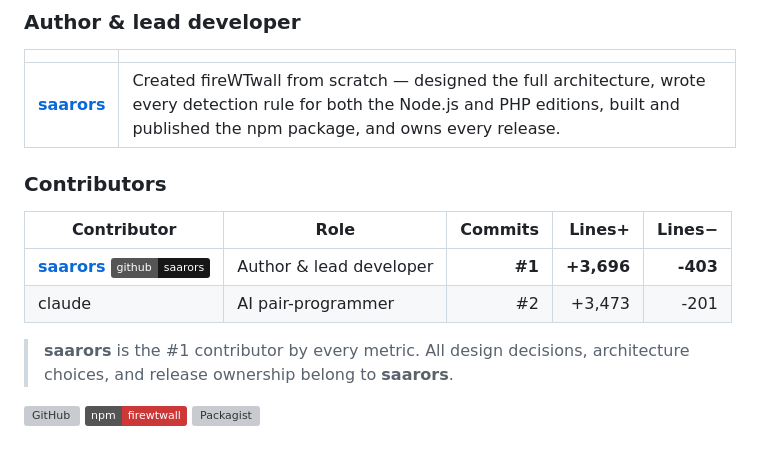
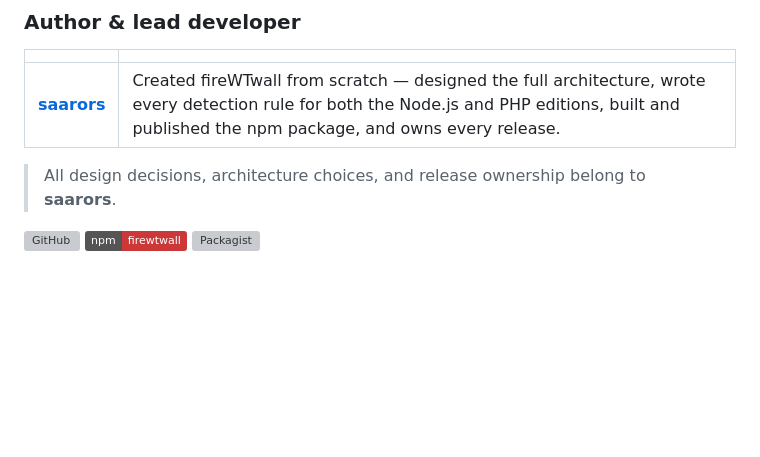
Before and after one commit to saarors/fireWTwall, a Markdown page: README.md, the part around the change. GitHub-like rendering; badges without logos; blank space fills up the shorter version; grey boxes are pictures that could not be loaded.

Commit message:
Remove contributors section from README
Removed the contributors section and related details from the README.

```diff
--- a/README.md
+++ b/README.md
@@ -929,14 +929,7 @@ MIT © [saarors](https://github.com/saarors)
 |---|---|
 | **[saarors](https://github.com/saarors)** | Created fireWTwall from scratch — designed the full architecture, wrote every detection rule for both the Node.js and PHP editions, built and published the npm package, and owns every release. |
 
-### Contributors
 
-| Contributor | Role | Commits | Lines+ | Lines− |
-|-------------|------|--------:|-------:|-------:|
-| **[saarors](https://github.com/saarors)** [![GitHub](https://img.shields.io/badge/github-saarors-181717?logo=github)](https://github.com/saarors) | Author & lead developer | **#1** | **+3,696** | **-403** |
-| claude | AI pair-programmer | #2 | +3,473 | -201 |
-
-> **saarors** is the #1 contributor by every metric.
 > All design decisions, architecture choices, and release ownership belong to **saarors**.
 
 [![GitHub](https://img.shields.io/badge/github-saarors%2FfireWTwall-181717?logo=github)](https://github.com/saarors/fireWTwall)
```
